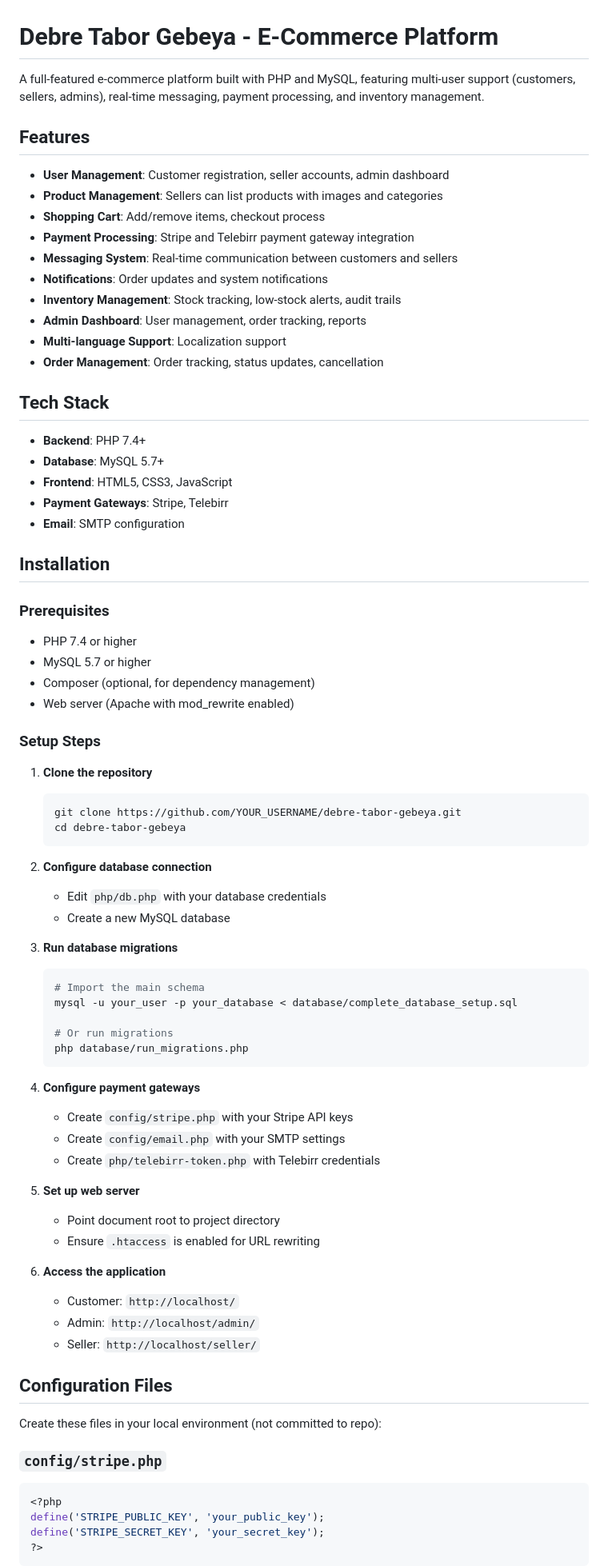
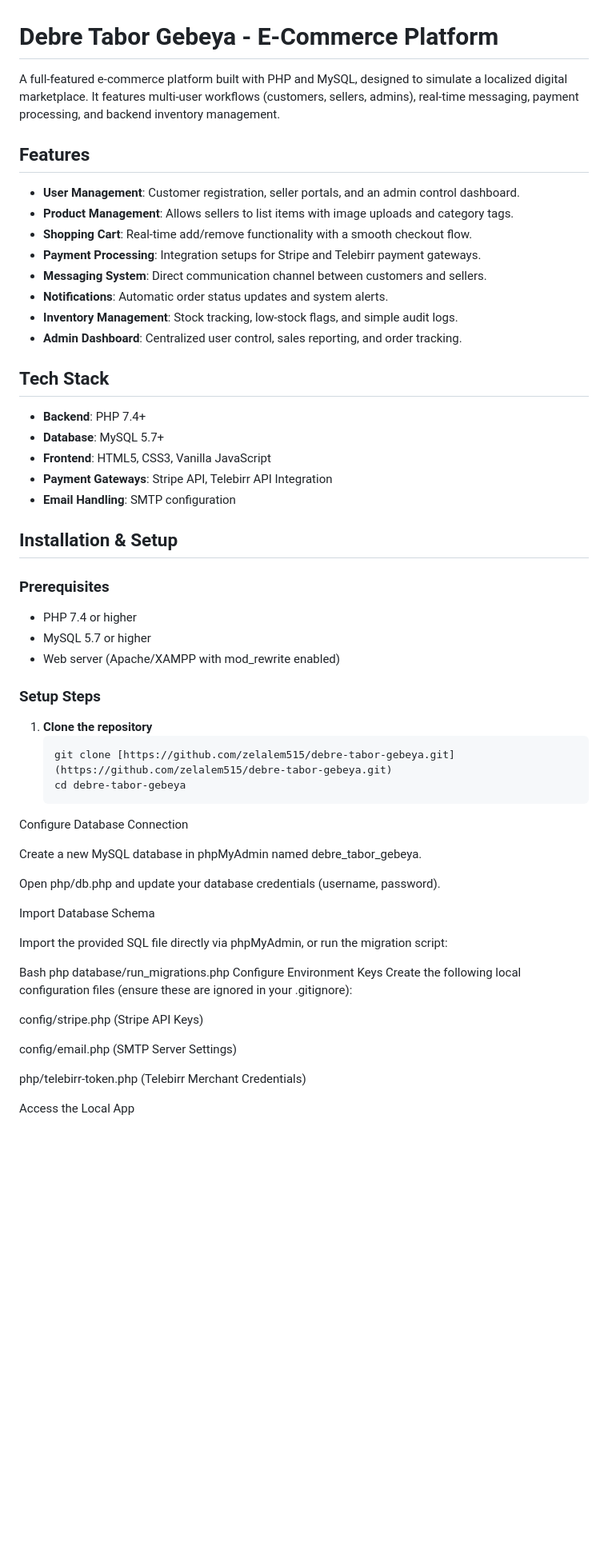
Before and after one commit to Zelalem515/Debre-Tabor-Gebeya, a Markdown page: README.md, the part around one of its changes. Shown at 80% size. Rendered like a GitHub page; blank space fills up the shorter version.

````diff
--- a/README.md
+++ b/README.md
@@ -1,81 +1,59 @@
 # Debre Tabor Gebeya - E-Commerce Platform
 
-A full-featured e-commerce platform built with PHP and MySQL, featuring multi-user support (customers, sellers, admins), real-time messaging, payment processing, and inventory management.
+A full-featured e-commerce platform built with PHP and MySQL, designed to simulate a localized digital marketplace. It features multi-user workflows (customers, sellers, admins), real-time messaging, payment processing, and backend inventory management.
 
 ## Features
 
-- **User Management**: Customer registration, seller accounts, admin dashboard
-- **Product Management**: Sellers can list products with images and categories
-- **Shopping Cart**: Add/remove items, checkout process
-- **Payment Processing**: Stripe and Telebirr payment gateway integration
-- **Messaging System**: Real-time communication between customers and sellers
-- **Notifications**: Order updates and system notifications
-- **Inventory Management**: Stock tracking, low-stock alerts, audit trails
-- **Admin Dashboard**: User management, order tracking, reports
-- **Multi-language Support**: Localization support
-- **Order Management**: Order tracking, status updates, cancellation
+- **User Management**: Customer registration, seller portals, and an admin control dashboard.
+- **Product Management**: Allows sellers to list items with image uploads and category tags.
+- **Shopping Cart**: Real-time add/remove functionality with a smooth checkout flow.
+- **Payment Processing**: Integration setups for Stripe and Telebirr payment gateways.
+- **Messaging System**: Direct communication channel between customers and sellers.
+- **Notifications**: Automatic order status updates and system alerts.
+- **Inventory Management**: Stock tracking, low-stock flags, and simple audit logs.
+- **Admin Dashboard**: Centralized user control, sales reporting, and order tracking.
 
 ## Tech Stack
 
 - **Backend**: PHP 7.4+
 - **Database**: MySQL 5.7+
-- **Frontend**: HTML5, CSS3, JavaScript
-- **Payment Gateways**: Stripe, Telebirr
-- **Email**: SMTP configuration
+- **Frontend**: HTML5, CSS3, Vanilla JavaScript
+- **Payment Gateways**: Stripe API, Telebirr API Integration
+- **Email Handling**: SMTP configuration
 
-## Installation
+## Installation & Setup
 
 ### Prerequisites
-
 - PHP 7.4 or higher
 - MySQL 5.7 or higher
-- Composer (optional, for dependency management)
-- Web server (Apache with mod_rewrite enabled)
+- Web server (Apache/XAMPP with mod_rewrite enabled)
 
 ### Setup Steps
 
 1. **Clone the repository**
    ```bash
-   git clone https://github.com/YOUR_USERNAME/debre-tabor-gebeya.git
+   git clone [https://github.com/zelalem515/debre-tabor-gebeya.git](https://github.com/zelalem515/debre-tabor-gebeya.git)
    cd debre-tabor-gebeya
-   ```
+Configure Database Connection
 
-2. **Configure database connection**
-   - Edit `php/db.php` with your database credentials
-   - Create a new MySQL database
+Create a new MySQL database in phpMyAdmin named debre_tabor_gebeya.
 
-3. **Run database migrations**
-   ```bash
-   # Import the main schema
-   mysql -u your_user -p your_database < database/complete_database_setup.sql
+Open php/db.php and update your database credentials (username, password).
 
-   # Or run migrations
-   php database/run_migrations.php
-   ```
+Import Database Schema
 
-4. **Configure payment gateways**
-   - Create `config/stripe.php` with your Stripe API keys
-   - Create `config/email.php` with your SMTP settings
-   - Create `php/telebirr-token.php` with Telebirr credentials
+Import the provided SQL file directly via phpMyAdmin, or run the migration script:
 
-5. **Set up web server**
-   - Point document root to project directory
-   - Ensure `.htaccess` is enabled for URL rewriting
+Bash
+php database/run_migrations.php
+Configure Environment Keys
+Create the following local configuration files (ensure these are ignored in your .gitignore):
 
-6. **Access the application**
-   - Customer: `http://localhost/`
-   - Admin: `http://localhost/admin/`
-   - Seller: `http://localhost/seller/`
+config/stripe.php (Stripe API Keys)
 
-## Configuration Files
+config/email.php (SMTP Server Settings)
 
-Create these files in your local environment (not committed to repo):
+php/telebirr-token.php (Telebirr Merchant Credentials)
 
-### `config/stripe.php`
-```php
-<?php
-define('STRIPE_PUBLIC_KEY', 'your_public_key');
-define('STRIPE_SECRET_KEY', 'your_secret_key');
-?>
-```
+Access the Local App
 
````
Also changed, not shown: other parts of README.md (+25 -113 lines).
